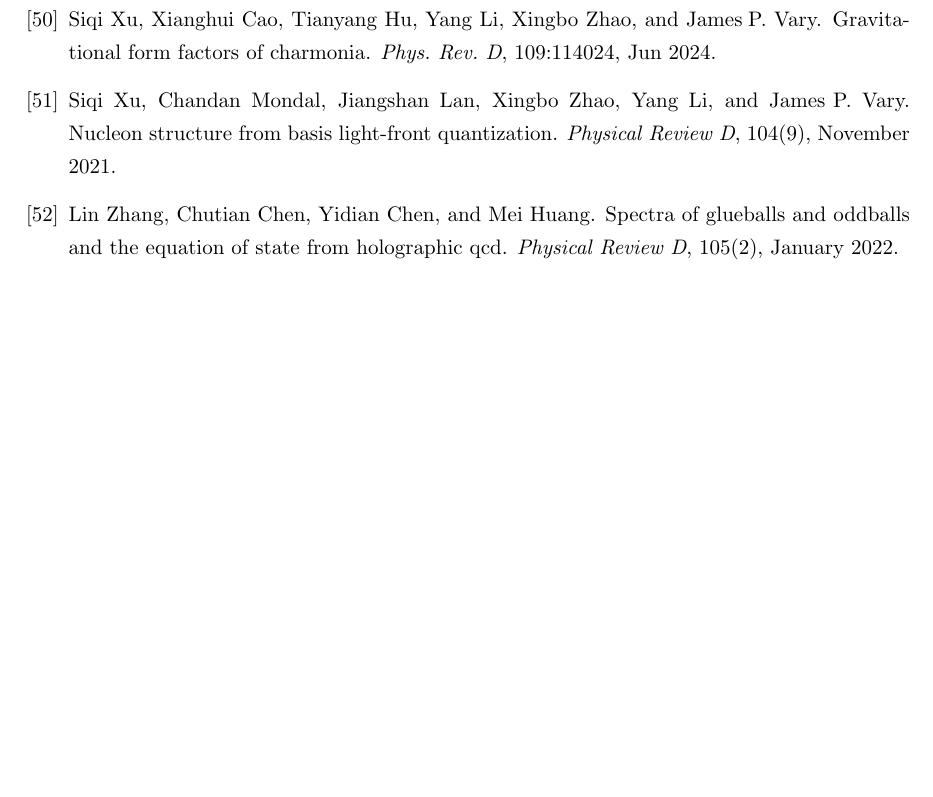
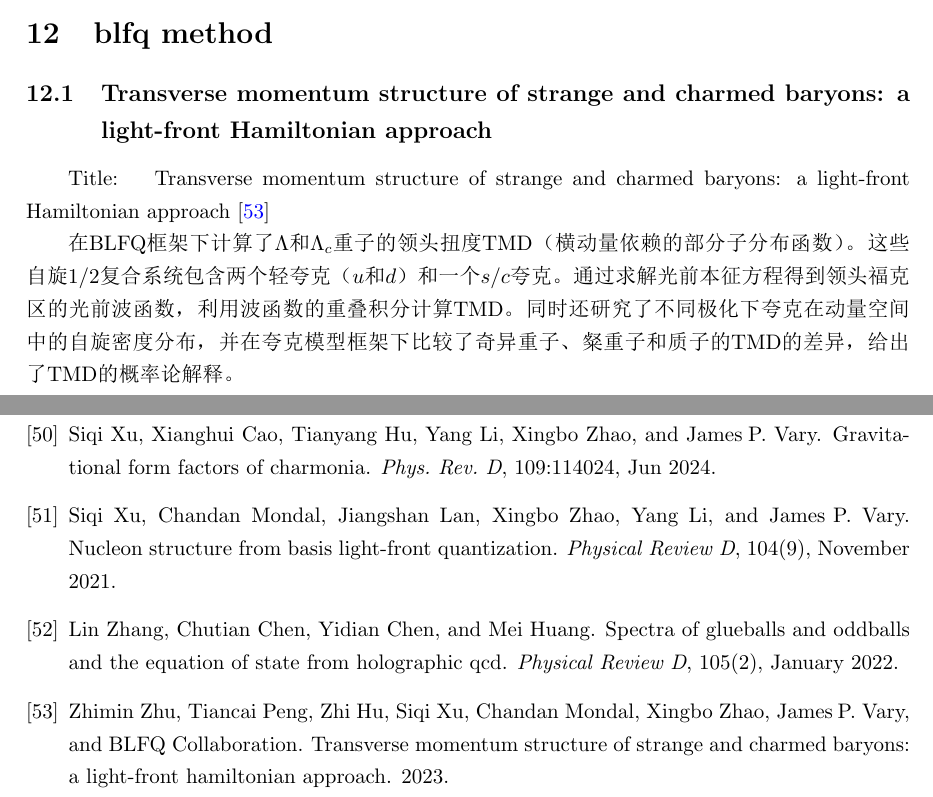
Before and after one commit to Linzy2002/PaperReading, a LaTeX document (main.tex, which reads sample.bib): part of page 19 of 19 before the commit and two parts of pages 15 and 19 of 19 after it, the two joined at a grey line, cut at the place of the change, the shorter picture padded with empty space. The pictures show the PDF file main.pdf that the author committed with the source.

Commit message:
新增 blfq method 章节及 Zhu et al. TMD 论文笔记
Co-Authored-By: Claude Opus 4.7 <noreply@anthropic.com>

```diff
--- a/main.tex
+++ b/main.tex
@@ -771,6 +771,15 @@ Title: \quad  Ward-Takahashi Identity on the Light Front \cite{Naus_1998}
 
 
 
+\section{blfq method}
+
+\subsection{Transverse momentum structure of strange and charmed baryons: a light-front Hamiltonian approach}
+
+Title: \quad Transverse momentum structure of strange and charmed baryons: a light-front Hamiltonian approach \cite{zhu2023tmd}
+
+在BLFQ框架下计算了$\Lambda$和$\Lambda_c$重子的领头扭度TMD（横动量依赖的部分子分布函数）。这些自旋1/2复合系统包含两个轻夸克（$u$和$d$）和一个$s/c$夸克。通过求解光前本征方程得到领头福克区的光前波函数，利用波函数的重叠积分计算TMD。同时还研究了不同极化下夸克在动量空间中的自旋密度分布，并在夸克模型框架下比较了奇异重子、粲重子和质子的TMD的差异，给出了TMD的概率论解释。
+
+
 \newpage
 \bibliographystyle{plain}
 \bibliography{sample}
--- a/sample.bib
+++ b/sample.bib
@@ -682,3 +682,9 @@ abstract = {The low-energy meson spectrum is investigated. Quantum numbers of th
     pages = "nwab198",
     year = "2021"
 }
+
+
+@article{zhu2023tmd,
+      title={Transverse momentum structure of strange and charmed baryons: a light-front Hamiltonian approach},
+      author={Zhimin Zhu and Tiancai Peng and Zhi Hu and Siqi Xu and Chandan Mondal and Xingbo Zhao and James P. Vary and BLFQ Collaboration},
+      year={2023},
```
Also changed, not shown: main.pdf, sample.bib (5 more changed lines).
